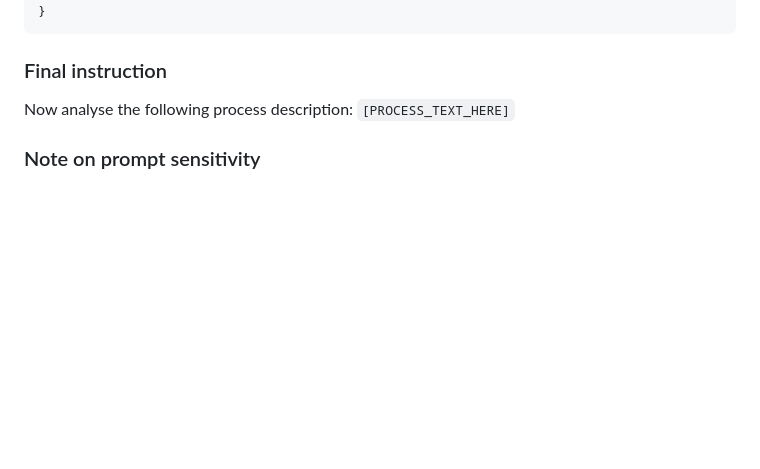
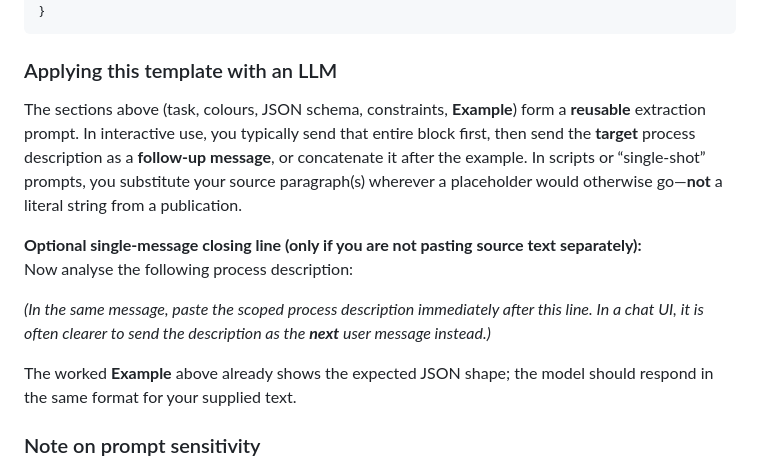
Before and after one commit to garywelz/progframe, a Markdown page: papers/programming-framework-paper/current-draft.md, the part around the change. Rendered like a GitHub page; blank space fills up the shorter version.

Commit message:
Appendix A: clarify prompt template vs PROCESS_TEXT_HERE placeholder
Co-authored-by: Cursor <cursoragent@cursor.com>

````diff
--- a/papers/programming-framework-paper/current-draft.md
+++ b/papers/programming-framework-paper/current-draft.md
@@ -881,9 +881,16 @@ You are a scientific process modeler. Given a textual description of a process,
 }
 ```
 
-### Final instruction
+### Applying this template with an LLM
 
-Now analyse the following process description: `[PROCESS_TEXT_HERE]`
+The sections above (task, colours, JSON schema, constraints, **Example**) form a **reusable** extraction prompt. In interactive use, you typically send that entire block first, then send the **target** process description as a **follow-up message**, or concatenate it after the example. In scripts or “single-shot” prompts, you substitute your source paragraph(s) wherever a placeholder would otherwise go—**not** a literal string from a publication.
+
+**Optional single-message closing line (only if you are not pasting source text separately):**
+Now analyse the following process description:
+
+*(In the same message, paste the scoped process description immediately after this line. In a chat UI, it is often clearer to send the description as the **next** user message instead.)*
+
+The worked **Example** above already shows the expected JSON shape; the model should respond in the same format for your supplied text.
 
 ### Note on prompt sensitivity
 
````
